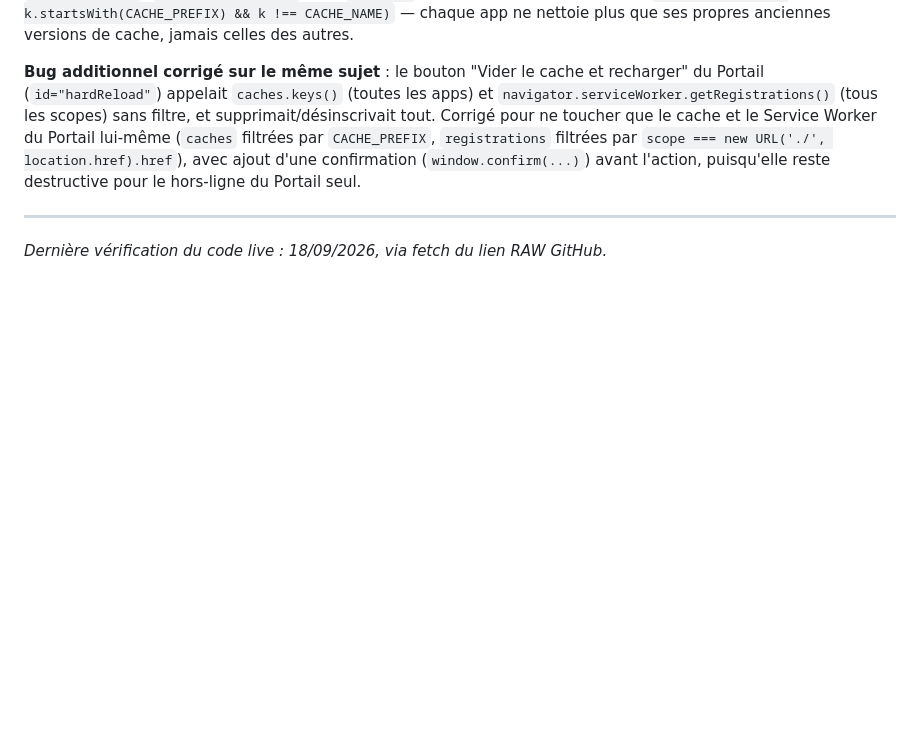
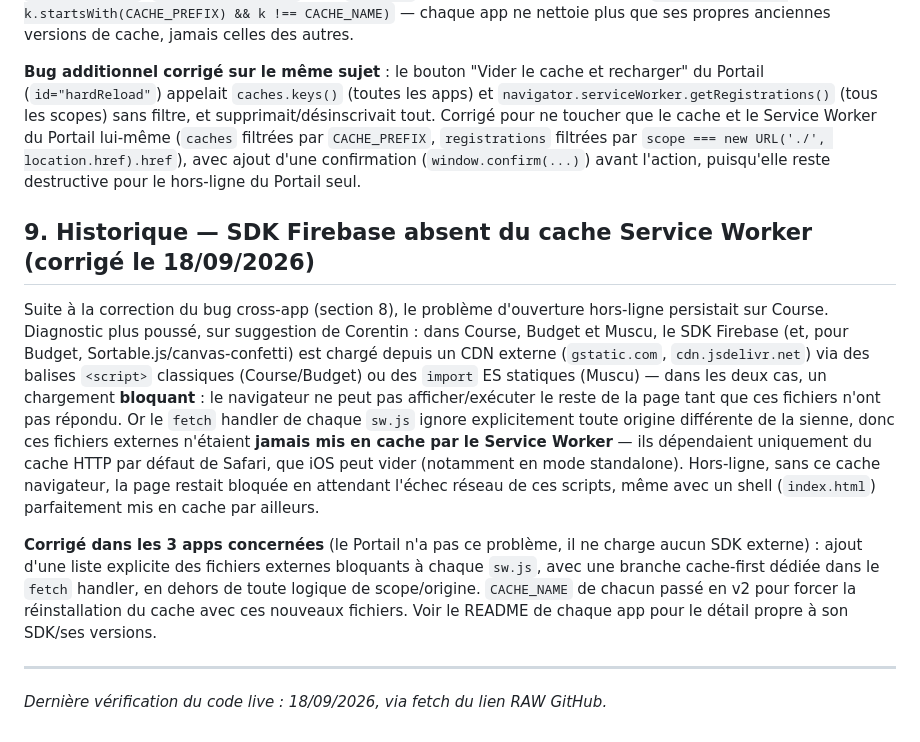
Before and after one commit to corentindebritocanica-cloud/PORTAIL-DUO, a Markdown page: README.md, the part around the change. Drawn GitHub-style; blank space fills up the shorter version.

Commit message:
docs: section 9 - correctif SDK Firebase absent du cache SW sur les 3 apps

```diff
--- a/README.md
+++ b/README.md
@@ -219,5 +219,31 @@ toucher que le cache et le Service Worker du Portail lui-même
 confirmation (`window.confirm(...)`) avant l'action, puisqu'elle reste
 destructive pour le hors-ligne du Portail seul.
 
+## 9. Historique — SDK Firebase absent du cache Service Worker (corrigé le 18/09/2026)
+
+Suite à la correction du bug cross-app (section 8), le problème d'ouverture
+hors-ligne persistait sur Course. Diagnostic plus poussé, sur suggestion de
+Corentin : dans Course, Budget et Muscu, le SDK Firebase (et, pour Budget,
+Sortable.js/canvas-confetti) est chargé depuis un CDN externe
+(`gstatic.com`, `cdn.jsdelivr.net`) via des balises `<script>` classiques
+(Course/Budget) ou des `import` ES statiques (Muscu) — dans les deux cas,
+un chargement **bloquant** : le navigateur ne peut pas afficher/exécuter le
+reste de la page tant que ces fichiers n'ont pas répondu. Or le `fetch`
+handler de chaque `sw.js` ignore explicitement toute origine différente de
+la sienne, donc ces fichiers externes n'étaient **jamais mis en cache par
+le Service Worker** — ils dépendaient uniquement du cache HTTP par défaut
+de Safari, que iOS peut vider (notamment en mode standalone). Hors-ligne,
+sans ce cache navigateur, la page restait bloquée en attendant l'échec
+réseau de ces scripts, même avec un shell (`index.html`) parfaitement mis
+en cache par ailleurs.
+
+**Corrigé dans les 3 apps concernées** (le Portail n'a pas ce problème,
+il ne charge aucun SDK externe) : ajout d'une liste explicite des fichiers
+externes bloquants à chaque `sw.js`, avec une branche cache-first dédiée
+dans le `fetch` handler, en dehors de toute logique de scope/origine.
+`CACHE_NAME` de chacun passé en v2 pour forcer la réinstallation du cache
+avec ces nouveaux fichiers. Voir le README de chaque app pour le détail
+propre à son SDK/ses versions.
+
 ---
 *Dernière vérification du code live : 18/09/2026, via fetch du lien RAW GitHub.*
```
